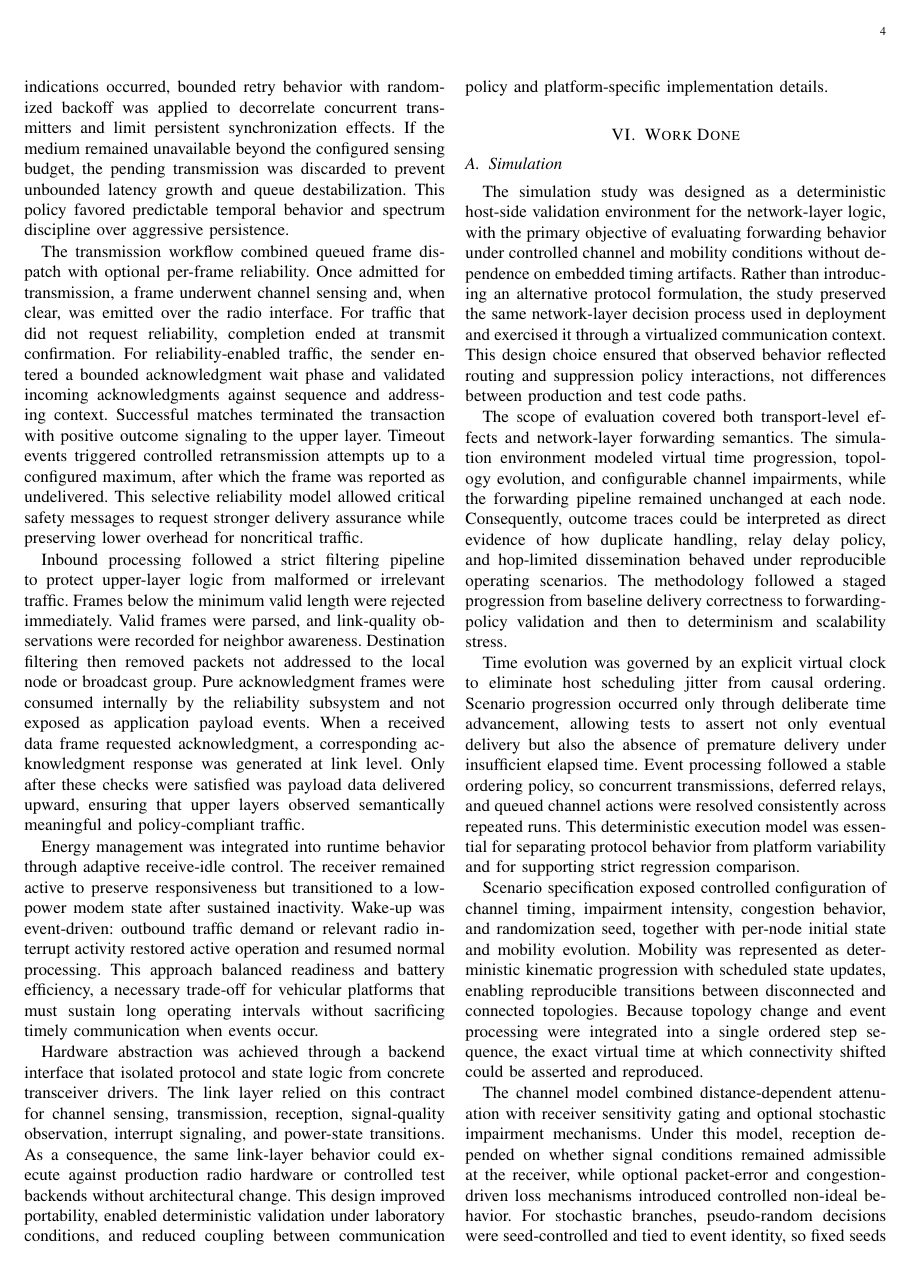
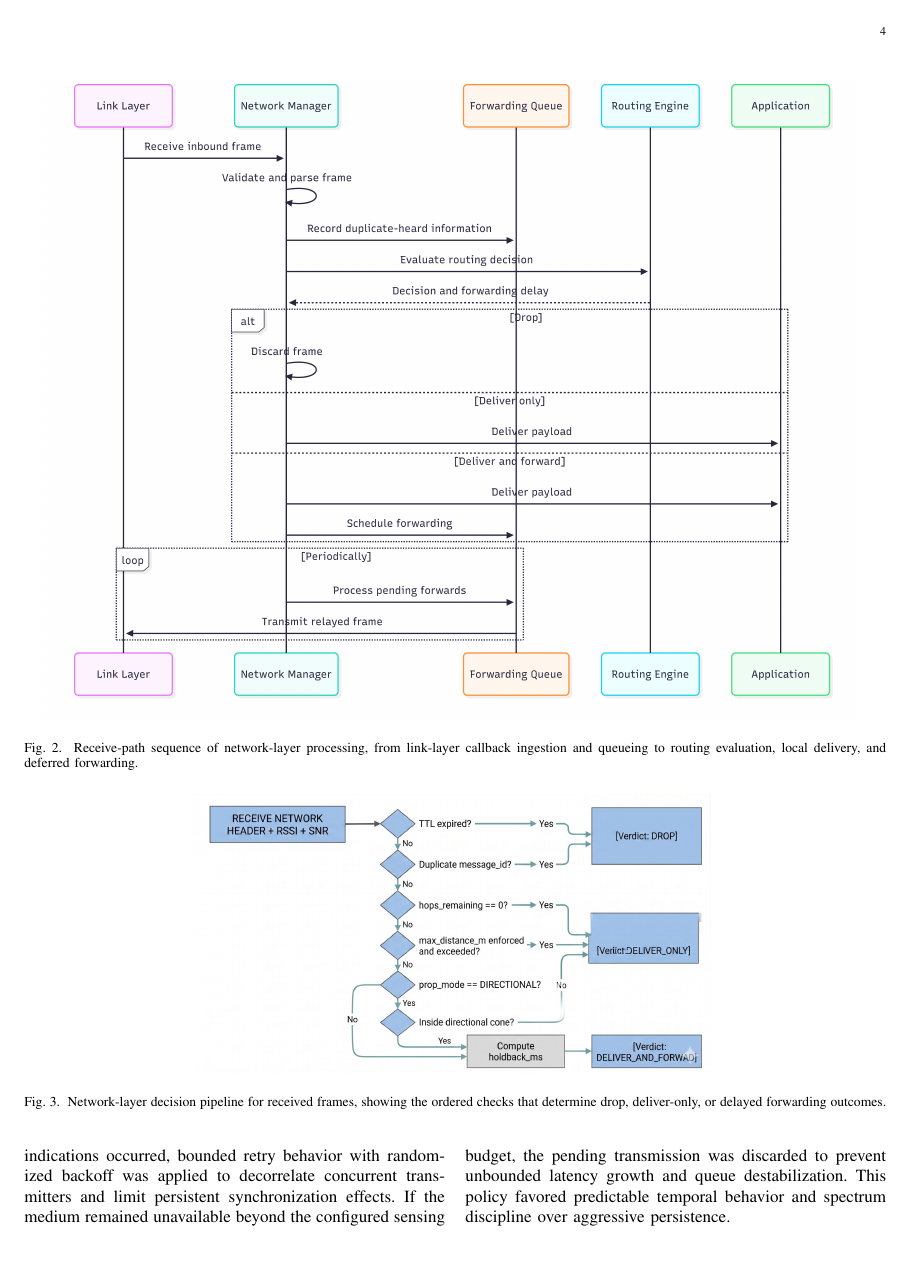
Before and after one commit to taruntom1/Report2, a LaTeX paper (main.tex, which reads sections/architecture/LinkLayer.tex, sections/architecture/NetworkLayer.tex): page 4 of 6 before the commit and page 4 of 8 after it. Compiled offline with pdfLaTeX.

Commit message:
Added diagrams to link and network layer

```diff
--- a/sections/architecture/LinkLayer.tex
+++ b/sections/architecture/LinkLayer.tex
@@ -32,4 +39,3 @@ traffic, the sender entered a bounded acknowledgment wait phase and validated in
 sequence and addressing context. Successful matches terminated the transaction with positive outcome signaling
 to the upper layer. Timeout events triggered controlled retransmission attempts up to a configured maximum,
 after which the frame was reported as undelivered. This selective reliability model allowed critical safety
-messages to request stronger delivery assurance while preserving lower overhead for noncritical traffic.
--- a/sections/architecture/NetworkLayer.tex
+++ b/sections/architecture/NetworkLayer.tex
@@ -33,6 +33,13 @@ a bounded event queue and then processed by worker execution contexts that perfo
 local delivery, and conditional relay scheduling. This decoupled architecture prevented receive callbacks from
 becoming policy execution bottlenecks and improved temporal predictability under bursty traffic.
 
+\begin{figure*}[!t]
+\centering
+\includegraphics[width=0.95\textwidth]{assets/architecture/Network_layer_seq.png}
+\caption{Receive-path sequence of network-layer processing, from link-layer callback ingestion and queueing to routing evaluation, local delivery, and deferred forwarding.}
+\label{fig:network-layer-sequence}
+\end{figure*}
+
 Forwarding decisions were produced by an ordered evaluation pipeline that prioritized safety and bounded
 propagation. Frames were first screened for temporal expiry, replay status, and residual hop budget,
 followed by checks on distance-constrained dissemination and directional eligibility when directional
@@ -42,6 +49,14 @@ estimate of path progress and link quality, and then modulated by traffic priori
 traffic propagated with lower latency while less critical traffic was naturally delayed. This mechanism
 implemented contention-aware spatial diversity by encouraging favorable relays to transmit earlier and
 discouraging simultaneous redundant rebroadcasts.
+
+\begin{figure*}[!t]
+\centering
+\includegraphics[width=0.6\textwidth]{assets/architecture/network_layer_decision.jpg}
+\caption{Network-layer decision pipeline for received frames, showing the ordered checks that
+determine drop, deliver-only, or delayed forwarding outcomes.}
+\label{fig:network-layer-decision}
+\end{figure*}
 
 To further limit broadcast redundancy, the architecture incorporated two complementary suppression mechanisms.
 First, duplicate filtering prevented repeated processing and forwarding of already observed message identities.
```
Also changed, not shown: assets/architecture/NetworkCallbackContext.png (added), assets/architecture/Network_layer_seq.png (added), assets/architecture/diagram.jpg (added), assets/architecture/link_layer_seq.png (added), assets/architecture/link_layer_state_machine.png (added), assets/architecture/network_layer_decision.jpg (added), sections/architecture/LinkLayer.tex (16 more changed lines).
